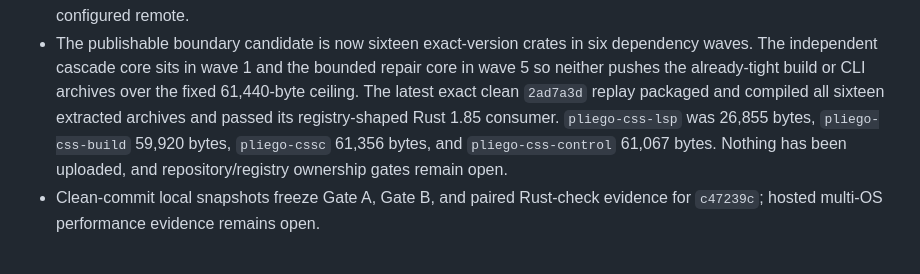
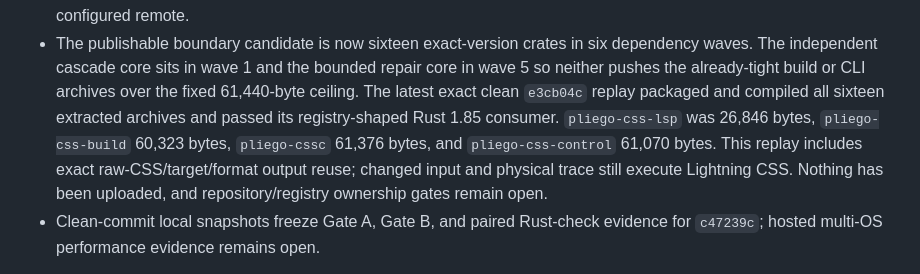
Before and after one commit to celiumsai/pliegocss, a Markdown page: README.md, the part around the change. Rendered like a GitHub page.

Commit message:
docs: record final css cache package gate

```diff
--- a/README.md
+++ b/README.md
@@ -174,10 +174,12 @@ The workspace is unreleased at `0.0.0`; syntax and crate boundaries may still ch
 - The publishable boundary candidate is now sixteen exact-version crates in six dependency waves.
   The independent cascade core sits in wave 1 and the bounded repair core in wave 5 so neither
   pushes the already-tight build or CLI archives over the fixed 61,440-byte ceiling. The latest
-  exact clean `2ad7a3d` replay packaged and compiled all sixteen extracted archives and passed its
-  registry-shaped Rust 1.85 consumer. `pliego-css-lsp` was 26,855 bytes,
-  `pliego-css-build` 59,920 bytes, `pliego-cssc` 61,356 bytes, and `pliego-css-control` 61,067
-  bytes. Nothing has been uploaded, and repository/registry ownership gates remain open.
+  exact clean `e3cb04c` replay packaged and compiled all sixteen extracted archives and passed its
+  registry-shaped Rust 1.85 consumer. `pliego-css-lsp` was 26,846 bytes,
+  `pliego-css-build` 60,323 bytes, `pliego-cssc` 61,376 bytes, and `pliego-css-control` 61,070
+  bytes. This replay includes exact raw-CSS/target/format output reuse; changed input and physical
+  trace still execute Lightning CSS. Nothing has been uploaded, and repository/registry ownership
+  gates remain open.
 - Clean-commit local snapshots freeze Gate A, Gate B, and paired Rust-check evidence for `c47239c`;
   hosted multi-OS performance evidence remains open.
 
```
Also changed, not shown: docs/status/packaging.md (+18 -1 lines).
